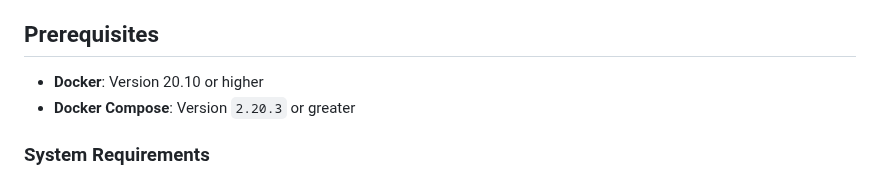
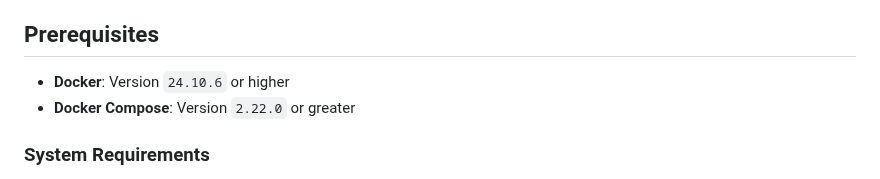
Before and after one commit to Xzeryn/Elastic-Stack-Docker, a Markdown page: README.md, the part around the change. Rendered like a GitHub page.

Commit message:
docs: update README with new Docker and Docker Compose version requirements
- Updated Docker requirement to version 24.10.6 or higher
- Updated Docker Compose requirement to version 2.22.0 or greater for improved compatibility

```diff
--- a/README.md
+++ b/README.md
@@ -166,8 +166,8 @@ Profiles are enabled to configure different services for demo/example purposes.
 
 ## Prerequisites
 
-- **Docker**: Version 20.10 or higher
-- **Docker Compose**: Version `2.20.3` or greater
+- **Docker**: Version `24.10.6` or higher
+- **Docker Compose**: Version `2.22.0` or greater
 
 ### System Requirements
 
```
